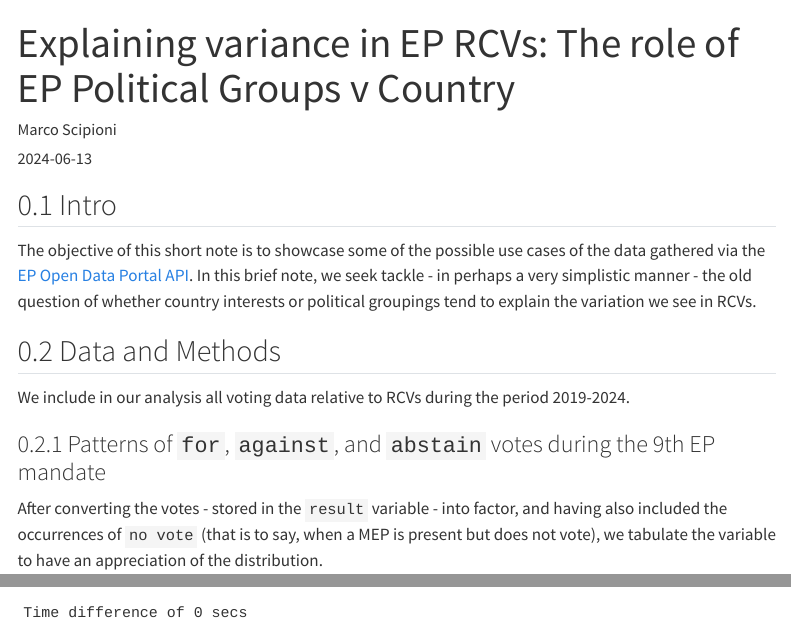
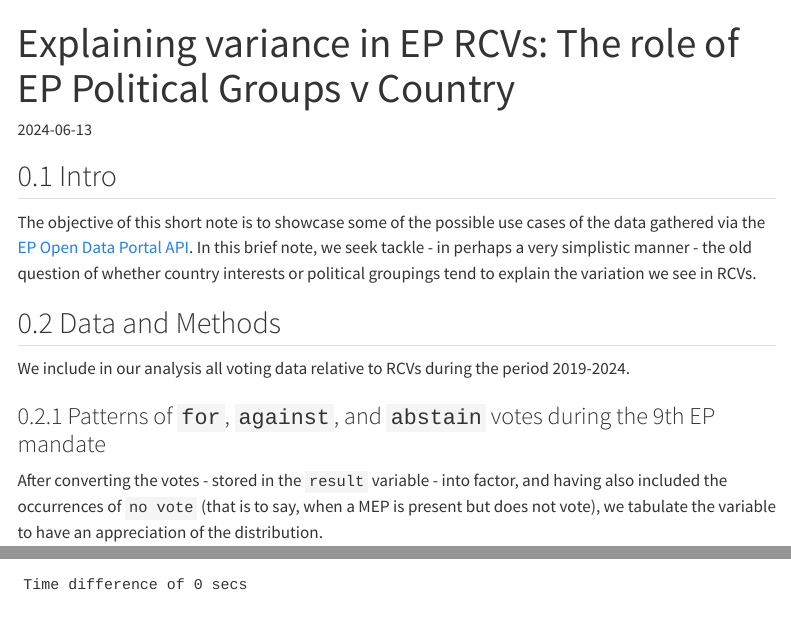
Before and after one commit to scipima/ep_vote_collect_pub, a Quarto document (qmd/votevariance_countrygroup.qmd): the page in a window 1100 px wide, from its top, and a second part further down, joined at a grey line. Rendered offline with R 4.5, knitr and Pandoc in place of Quarto, with nearby package versions; some code elsewhere in the file could not run offline; menus at the side of the page are left out.

```diff
--- a/qmd/votevariance_countrygroup.qmd
+++ b/qmd/votevariance_countrygroup.qmd
@@ -1,6 +1,5 @@
 ---
 title: "Explaining variance in EP RCVs: The role of EP Political Groups v Country"
-author: Marco Scipioni
 date: "`r Sys.Date()`"
 format:
   html:
```
